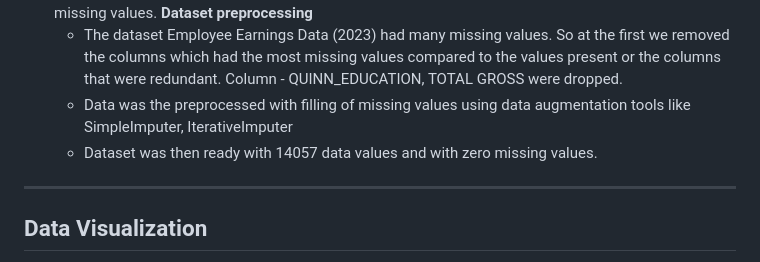
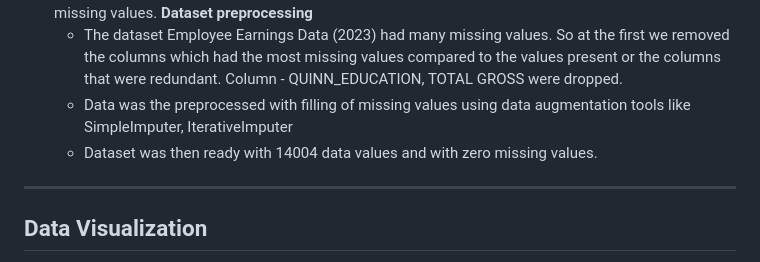
Before and after one commit to datascience65a-glitch/bpd-overtime-analysis, a Markdown page: README.md, the part around the change. GitHub-like rendering.

```diff
--- a/README.md
+++ b/README.md
@@ -21,7 +21,7 @@ The analysis uses single dataset:
 **Dataset preprocessing**
   - The dataset Employee Earnings Data (2023) had many missing values. So at the first we removed the columns which had the most missing values compared to the values present or the columns that were redundant. Column - QUINN_EDUCATION, TOTAL GROSS were dropped.
   - Data was the preprocessed with filling of missing values using data augmentation tools like SimpleImputer, IterativeImputer
-  - Dataset was then ready with 14057 data values and with zero missing values.
+  - Dataset was then ready with 14004 data values and with zero missing values.
 
 
 ---
```
